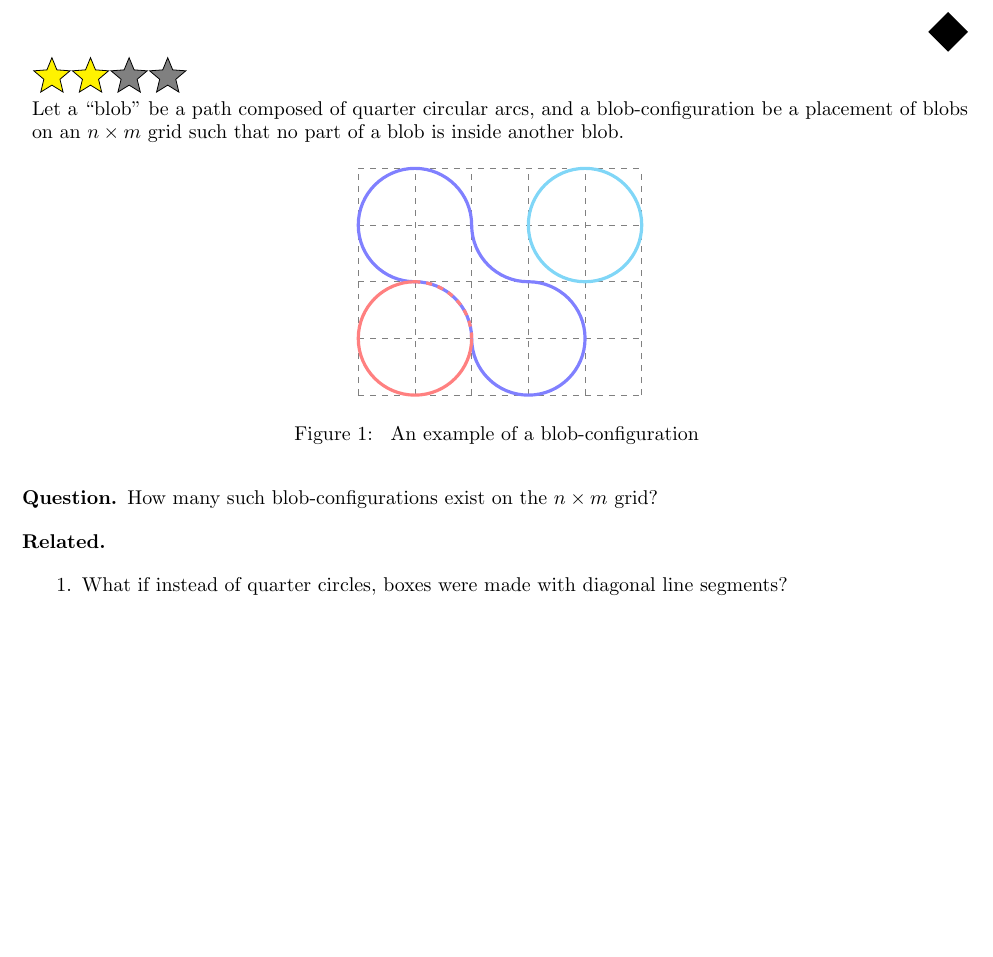
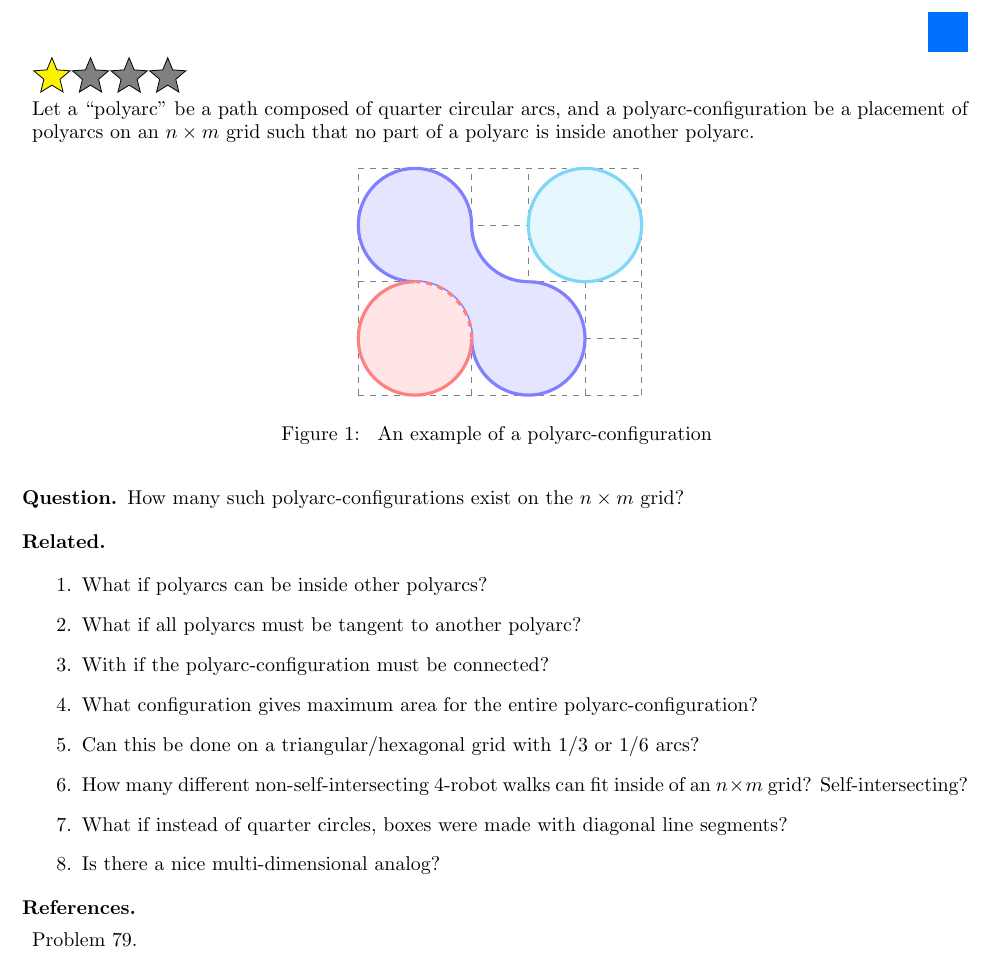
Before and after one commit to peterkagey/OpenishProblems, a LaTeX document (081_problem.tex): part of the page, cut so that both start at the same text, the shorter picture padded with empty space. Compiled offline with pdfLaTeX.

Commit message:
Problem 81: Add related questions; update main PDF.
	# Update figure
	# Rename "blob" to "polyarc"

```diff
--- a/081_problem.tex
+++ b/081_problem.tex
@@ -2,36 +2,51 @@
 \include{header}
 
 \begin{document}
-\rating{3}{2}
-Let a ``blob'' be a path composed of quarter circular arcs, and a blob-configuration be
-a placement of blobs on an $n \times m$ grid such that no part of a blob is
-inside another blob.
+\rating{2}{1}
+Let a ``polyarc'' be a path composed of quarter circular arcs, and a polyarc-configuration be
+a placement of polyarcs on an $n \times m$ grid such that no part of a polyarc is
+inside another polyarc.
 \begin{figure}[ht!]
   \centering
   \begin{tikzpicture}
     \draw[gray, dashed] (0, 0) grid (5, 4);
+    \fill[ultra thick, blue!10]
+      (1,2) arc (90:0:1)--
+      (3,2) arc (270:180:1);
+    \draw[ultra thick, blue!50, fill=blue!10]
+      (2,1) arc (180:450:1)
+      (2,3) arc (0:270:1);
     \draw[ultra thick, blue!50]
       (1,2) arc (90:0:1)
-      (2,1) arc (180:450:1)
-      (3,2) arc (270:180:1)
-      (2,3) arc (0:270:1);
-    \draw[ultra thick, red!50, dashed]
+      (3,2) arc (270:180:1);
+    \draw[ultra thick, red!50, dashed, fill=red!10]
       (2,1) arc (0:90:1);
-    \draw[ultra thick, red!50]
+    \draw[ultra thick, red!50, fill=red!10]
       (1,2) arc (90:360:1);
-    \draw[ultra thick, cyan!50]
+    \draw[ultra thick, cyan!50, fill=cyan!10]
       (5,3) arc (0:360:1);
   \end{tikzpicture}
   \caption{
-    An example of a blob-configuration
+    An example of a polyarc-configuration
   }
 \end{figure}
 \begin{question}
-  How many such blob-configurations exist on the $n \times m$ grid?
+  How many such polyarc-configurations exist on the $n \times m$ grid?
 \end{question}
 
 \begin{related}
+  \item What if polyarcs can be inside other polyarcs?
+  \item What if all polyarcs must be tangent to another polyarc?
+  \item With if the polyarc-configuration must be connected?
+  \item What configuration gives maximum area for the entire polyarc-configuration?
+  \item Can this be done on a triangular/hexagonal grid with $1/3$ or $1/6$ arcs?
+  \item How many different non-self-intersecting $4$-robot walks can fit inside
+    of an $n \times m$ grid? Self-intersecting?
   \item What if instead of quarter circles, boxes were made with diagonal line
     segments?
+  \item Is there a nice multi-dimensional analog?
 \end{related}
+\begin{references}
+  \item Problem 79.
+\end{references}
 \end{document}
```
Also changed, not shown: 081_problem.pdf, mainfile.pdf.
